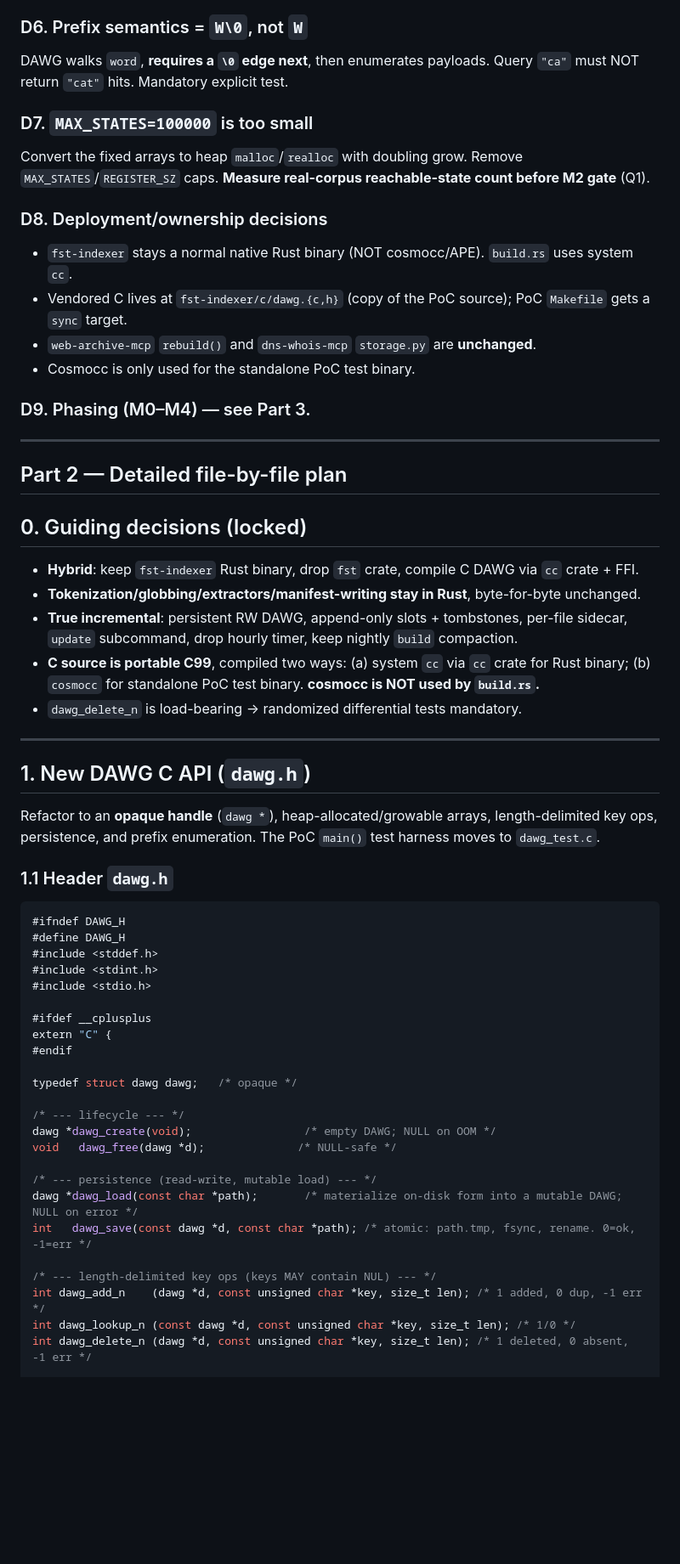
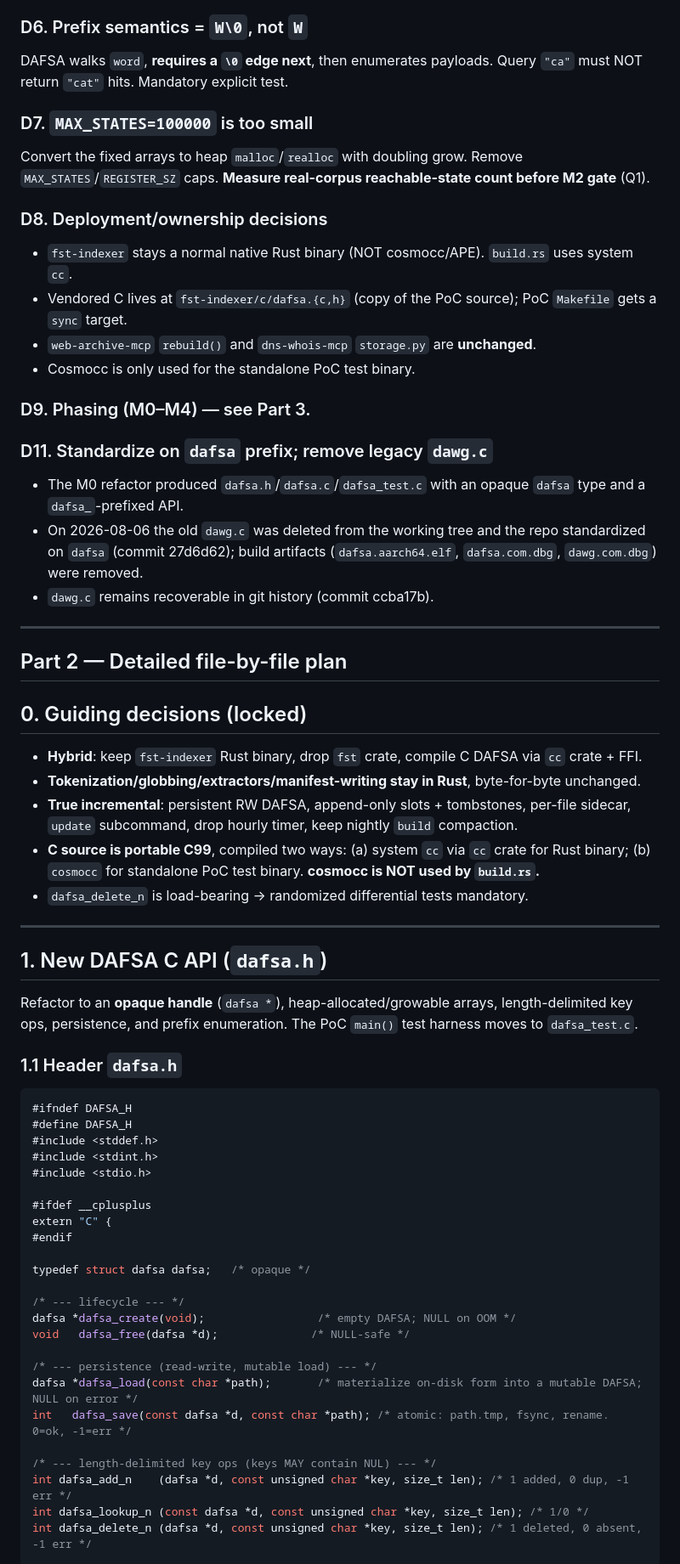
Before and after one commit to fixpoint-linux/dafsa, a Markdown page: ROADMAP.md, the part around one of its changes. Shown at 85% size. GitHub-like rendering; blank space fills up the shorter version.

````diff
--- a/ROADMAP.md
+++ b/ROADMAP.md
@@ -36,18 +36,23 @@ The composite key `{word}\0{file_idx:u32BE}{entry_idx:u32BE}` embeds a NUL separ
 - Only `build` (compaction) renumbers, producing a dense manifest.
 
 ### D6. Prefix semantics = `W\0`, not `W`
-DAWG walks `word`, **requires a `\0` edge next**, then enumerates payloads. Query `"ca"` must NOT return `"cat"` hits. Mandatory explicit test.
+DAFSA walks `word`, **requires a `\0` edge next**, then enumerates payloads. Query `"ca"` must NOT return `"cat"` hits. Mandatory explicit test.
 
 ### D7. `MAX_STATES=100000` is too small
 Convert the fixed arrays to heap `malloc`/`realloc` with doubling grow. Remove `MAX_STATES`/`REGISTER_SZ` caps. **Measure real-corpus reachable-state count before M2 gate** (Q1).
 
 ### D8. Deployment/ownership decisions
 - `fst-indexer` stays a normal native Rust binary (NOT cosmocc/APE). `build.rs` uses system `cc`.
-- Vendored C lives at `fst-indexer/c/dawg.{c,h}` (copy of the PoC source); PoC `Makefile` gets a `sync` target.
+- Vendored C lives at `fst-indexer/c/dafsa.{c,h}` (copy of the PoC source); PoC `Makefile` gets a `sync` target.
 - `web-archive-mcp` `rebuild()` and `dns-whois-mcp` `storage.py` are **unchanged**.
 - Cosmocc is only used for the standalone PoC test binary.
 
 ### D9. Phasing (M0–M4) — see Part 3.
+
+### D11. Standardize on `dafsa` prefix; remove legacy `dawg.c`
+- The M0 refactor produced `dafsa.h`/`dafsa.c`/`dafsa_test.c` with an opaque `dafsa` type and a `dafsa_`-prefixed API.
+- On 2026-08-06 the old `dawg.c` was deleted from the working tree and the repo standardized on `dafsa` (commit 27d6d62); build artifacts (`dafsa.aarch64.elf`, `dafsa.com.dbg`, `dawg.com.dbg`) were removed.
+- `dawg.c` remains recoverable in git history (commit ccba17b).
 
 ---
 
@@ -55,23 +60,23 @@ Convert the fixed arrays to heap `malloc`/`realloc` with doubling grow. Remove `
 
 ## 0. Guiding decisions (locked)
 
-- **Hybrid**: keep `fst-indexer` Rust binary, drop `fst` crate, compile C DAWG via `cc` crate + FFI.
+- **Hybrid**: keep `fst-indexer` Rust binary, drop `fst` crate, compile C DAFSA via `cc` crate + FFI.
 - **Tokenization/globbing/extractors/manifest-writing stay in Rust**, byte-for-byte unchanged.
-- **True incremental**: persistent RW DAWG, append-only slots + tombstones, per-file sidecar, `update` subcommand, drop hourly timer, keep nightly `build` compaction.
+- **True incremental**: persistent RW DAFSA, append-only slots + tombstones, per-file sidecar, `update` subcommand, drop hourly timer, keep nightly `build` compaction.
 - **C source is portable C99**, compiled two ways: (a) system `cc` via `cc` crate for Rust binary; (b) `cosmocc` for standalone PoC test binary. **cosmocc is NOT used by `build.rs`.**
-- `dawg_delete_n` is load-bearing → randomized differential tests mandatory.
+- `dafsa_delete_n` is load-bearing → randomized differential tests mandatory.
 
 ---
 
-## 1. New DAWG C API (`dawg.h`)
+## 1. New DAFSA C API (`dafsa.h`)
 
-Refactor to an **opaque handle** (`dawg *`), heap-allocated/growable arrays, length-delimited key ops, persistence, and prefix enumeration. The PoC `main()` test harness moves to `dawg_test.c`.
+Refactor to an **opaque handle** (`dafsa *`), heap-allocated/growable arrays, length-delimited key ops, persistence, and prefix enumeration. The PoC `main()` test harness moves to `dafsa_test.c`.
 
-### 1.1 Header `dawg.h`
+### 1.1 Header `dafsa.h`
 
 ```c
-#ifndef DAWG_H
-#define DAWG_H
+#ifndef DAFSA_H
+#define DAFSA_H
 #include <stddef.h>
 #include <stdint.h>
 #include <stdio.h>
@@ -80,19 +85,19 @@ Refactor to an **opaque handle** (`dawg *`), heap-allocated/growable arrays, len
 extern "C" {
 #endif
 
-typedef struct dawg dawg;   /* opaque */
+typedef struct dafsa dafsa;   /* opaque */
 
 /* --- lifecycle --- */
-dawg *dawg_create(void);                 /* empty DAWG; NULL on OOM */
-void   dawg_free(dawg *d);              /* NULL-safe */
+dafsa *dafsa_create(void);                 /* empty DAFSA; NULL on OOM */
+void   dafsa_free(dafsa *d);              /* NULL-safe */
 
 /* --- persistence (read-write, mutable load) --- */
-dawg *dawg_load(const char *path);       /* materialize on-disk form into a mutable DAWG; NULL on error */
-int   dawg_save(const dawg *d, const char *path); /* atomic: path.tmp, fsync, rename. 0=ok, -1=err */
+dafsa *dafsa_load(const char *path);       /* materialize on-disk form into a mutable DAFSA; NULL on error */
+int   dafsa_save(const dafsa *d, const char *path); /* atomic: path.tmp, fsync, rename. 0=ok, -1=err */
 
 /* --- length-delimited key ops (keys MAY contain NUL) --- */
-int dawg_add_n    (dawg *d, const unsigned char *key, size_t len); /* 1 added, 0 dup, -1 err */
-int dawg_lookup_n (const dawg *d, const unsigned char *key, size_t len); /* 1/0 */
-int dawg_delete_n (dawg *d, const unsigned char *key, size_t len); /* 1 deleted, 0 absent, -1 err */
+int dafsa_add_n    (dafsa *d, const unsigned char *key, size_t len); /* 1 added, 0 dup, -1 err */
+int dafsa_lookup_n (const dafsa *d, const unsigned char *key, size_t len); /* 1/0 */
+int dafsa_delete_n (dafsa *d, const unsigned char *key, size_t len); /* 1 deleted, 0 absent, -1 err */
 
 /* --- NUL-terminated convenience (legacy/PoC) --- */
````
Also changed, not shown: other parts of ROADMAP.md (+75 -75 lines).
